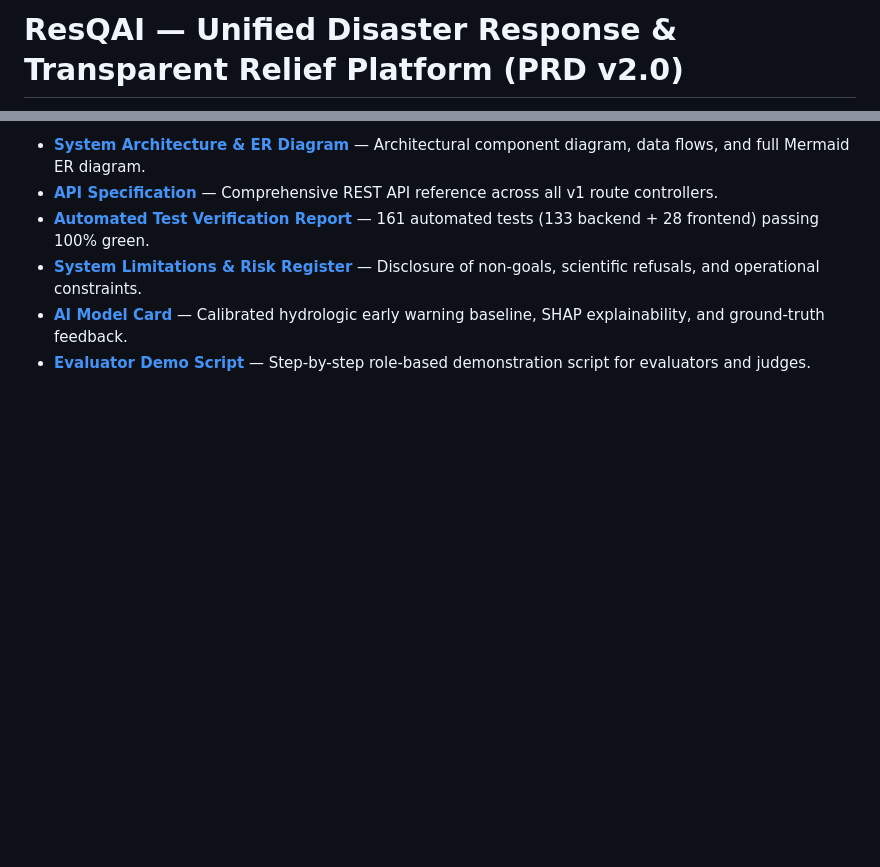
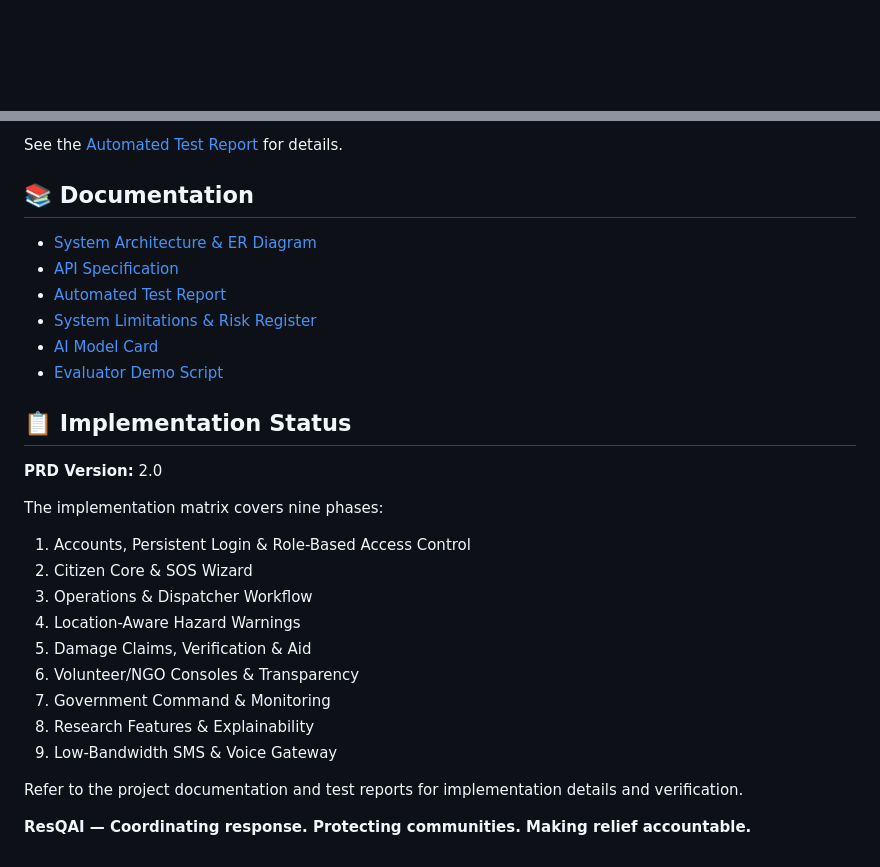
Before and after one commit to Abhay-Maddy/ResQAI, a Markdown page: README.md, 2 parts joined by grey strips. GitHub-like rendering; blank space fills up the shorter version.

```diff
--- a/README.md
+++ b/README.md
@@ -1,2 +1 @@
-# ResQAI — Unified Disaster Response & Transparent Relief Platform (PRD v2.0)
 
@@ -79,7 +112,32 @@ flutter test
 
-- **[System Architecture & ER Diagram](docs/architecture.md)** — Architectural component diagram, data flows, and full Mermaid ER diagram.
-- **[API Specification](docs/api_documentation.md)** — Comprehensive REST API reference across all v1 route controllers.
-- **[Automated Test Verification Report](docs/test_report.md)** — 161 automated tests (133 backend + 28 frontend) passing 100% green.
-- **[System Limitations & Risk Register](docs/limitations.md)** — Disclosure of non-goals, scientific refusals, and operational constraints.
-- **[AI Model Card](docs/model-card.md)** — Calibrated hydrologic early warning baseline, SHAP explainability, and ground-truth feedback.
-- **[Evaluator Demo Script](docs/demo_script.md)** — Step-by-step role-based demonstration script for evaluators and judges.
+See the [Automated Test Report](docs/test_report.md) for details.
+
+## 📚 Documentation
+
+- [System Architecture & ER Diagram](docs/architecture.md)
+- [API Specification](docs/api_documentation.md)
+- [Automated Test Report](docs/test_report.md)
+- [System Limitations & Risk Register](docs/limitations.md)
+- [AI Model Card](docs/model-card.md)
+- [Evaluator Demo Script](docs/demo_script.md)
+
+## 📋 Implementation Status
+
+**PRD Version:** 2.0
+
+The implementation matrix covers nine phases:
+
+1. Accounts, Persistent Login & Role-Based Access Control
+2. Citizen Core & SOS Wizard
+3. Operations & Dispatcher Workflow
+4. Location-Aware Hazard Warnings
+5. Damage Claims, Verification & Aid
+6. Volunteer/NGO Consoles & Transparency
+7. Government Command & Monitoring
+8. Research Features & Explainability
+9. Low-Bandwidth SMS & Voice Gateway
+
+Refer to the project documentation and test reports for implementation details and verification.
+
+
+**ResQAI — Coordinating response. Protecting communities. Making relief accountable.**
```
Also changed, not shown: other parts of README.md (+78 -44 lines).
